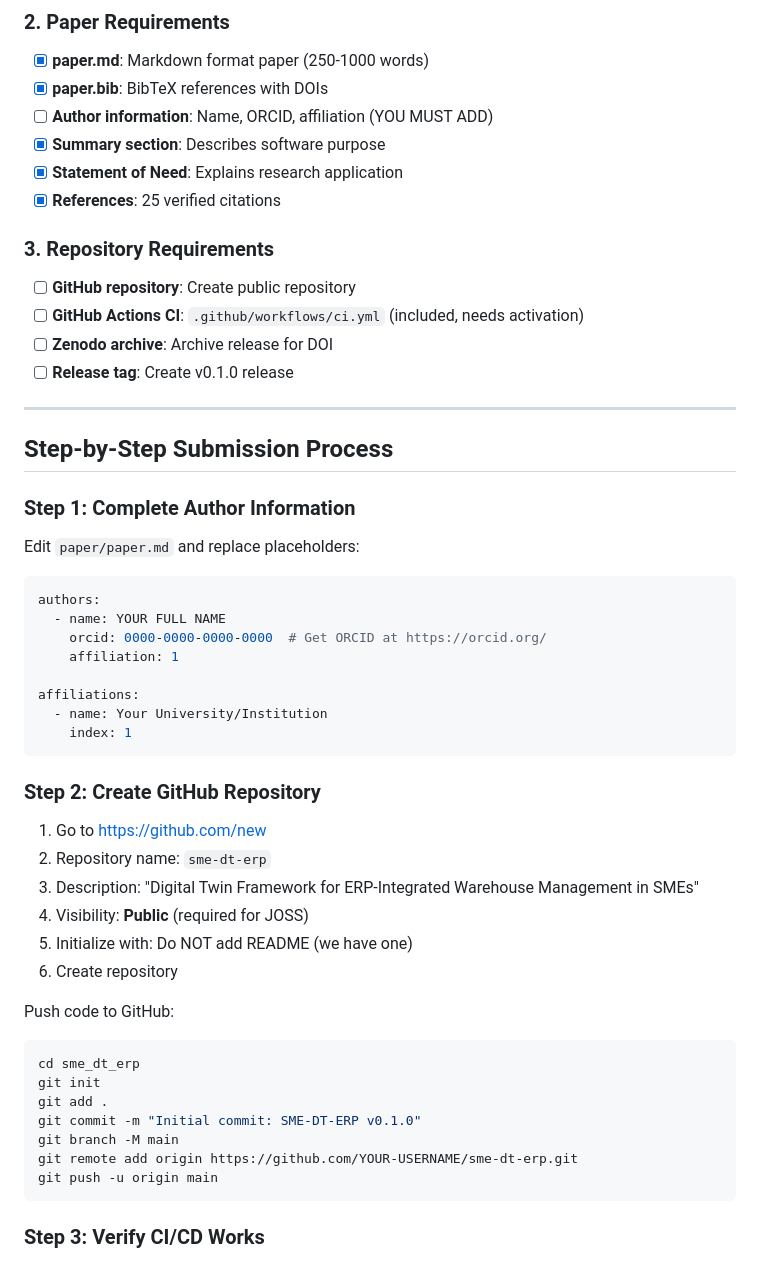
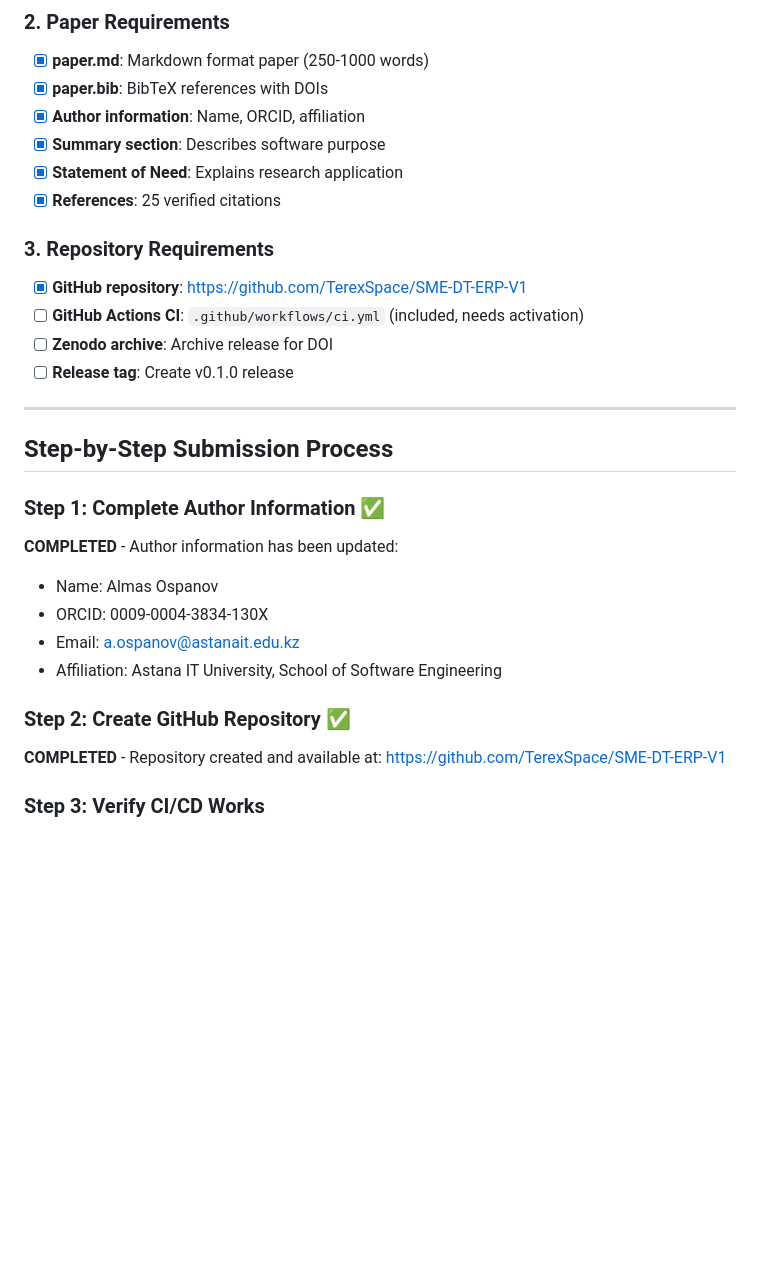
Before and after one commit to TerexSpace/SME-DT-ERP-V1, a Markdown page: JOSS_SUBMISSION_INSTRUCTIONS.md, the part around the change. GitHub-like rendering; blank space fills up the shorter version.

````diff
--- a/JOSS_SUBMISSION_INSTRUCTIONS.md
+++ b/JOSS_SUBMISSION_INSTRUCTIONS.md
@@ -23,14 +23,14 @@ This document provides step-by-step instructions for submitting SME-DT-ERP to JO
 
 - [x] **paper.md**: Markdown format paper (250-1000 words)
 - [x] **paper.bib**: BibTeX references with DOIs
-- [ ] **Author information**: Name, ORCID, affiliation (YOU MUST ADD)
+- [x] **Author information**: Name, ORCID, affiliation
 - [x] **Summary section**: Describes software purpose
 - [x] **Statement of Need**: Explains research application
 - [x] **References**: 25 verified citations
 
 ### 3. Repository Requirements
 
-- [ ] **GitHub repository**: Create public repository
+- [x] **GitHub repository**: https://github.com/TerexSpace/SME-DT-ERP-V1
 - [ ] **GitHub Actions CI**: `.github/workflows/ci.yml` (included, needs activation)
 - [ ] **Zenodo archive**: Archive release for DOI
 - [ ] **Release tag**: Create v0.1.0 release
@@ -39,41 +39,18 @@ This document provides step-by-step instructions for submitting SME-DT-ERP to JO
 
 ## Step-by-Step Submission Process
 
-### Step 1: Complete Author Information
+### Step 1: Complete Author Information ✅
 
-Edit `paper/paper.md` and replace placeholders:
+**COMPLETED** - Author information has been updated:
+- Name: Almas Ospanov
+- ORCID: 0009-0004-3834-130X
+- Email: a.ospanov@astanait.edu.kz
+- Affiliation: Astana IT University, School of Software Engineering
 
-```yaml
-authors:
-  - name: YOUR FULL NAME
-    orcid: 0000-0000-0000-0000  # Get ORCID at https://orcid.org/
-    affiliation: 1
+### Step 2: Create GitHub Repository ✅
 
-affiliations:
-  - name: Your University/Institution
-    index: 1
-```
-
-### Step 2: Create GitHub Repository
-
-1. Go to https://github.com/new
-2. Repository name: `sme-dt-erp`
-3. Description: "Digital Twin Framework for ERP-Integrated Warehouse Management in SMEs"
-4. Visibility: **Public** (required for JOSS)
-5. Initialize with: Do NOT add README (we have one)
-6. Create repository
-
-Push code to GitHub:
-
-```bash
-cd sme_dt_erp
-git init
-git add .
-git commit -m "Initial commit: SME-DT-ERP v0.1.0"
-git branch -M main
-git remote add origin https://github.com/YOUR-USERNAME/sme-dt-erp.git
-git push -u origin main
-```
+**COMPLETED** - Repository created and available at:
+https://github.com/TerexSpace/SME-DT-ERP-V1
 
 ### Step 3: Verify CI/CD Works
 
````
Also changed, not shown: README.md (+2 -2 lines), paper/paper.md (+14 -12 lines).
